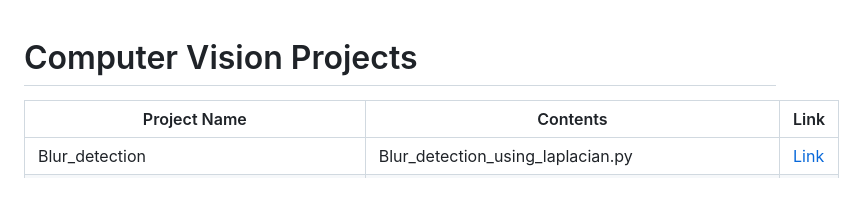
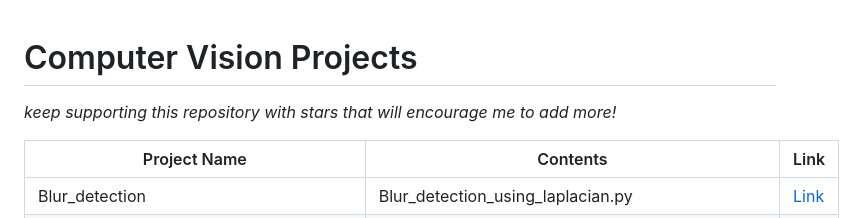
Before and after one commit to avs-abhishek123/Computer-Vision-Projects, a Markdown page: README.md, the part around the change. Drawn GitHub-style; blank space fills up the shorter version.

```diff
--- a/README.md
+++ b/README.md
@@ -1,4 +1,6 @@
 # Computer Vision Projects
+
+*keep supporting this repository with stars that will encourage me to add more!*
 
 | Project Name | Contents | Link |
 |---|---|---|
```
